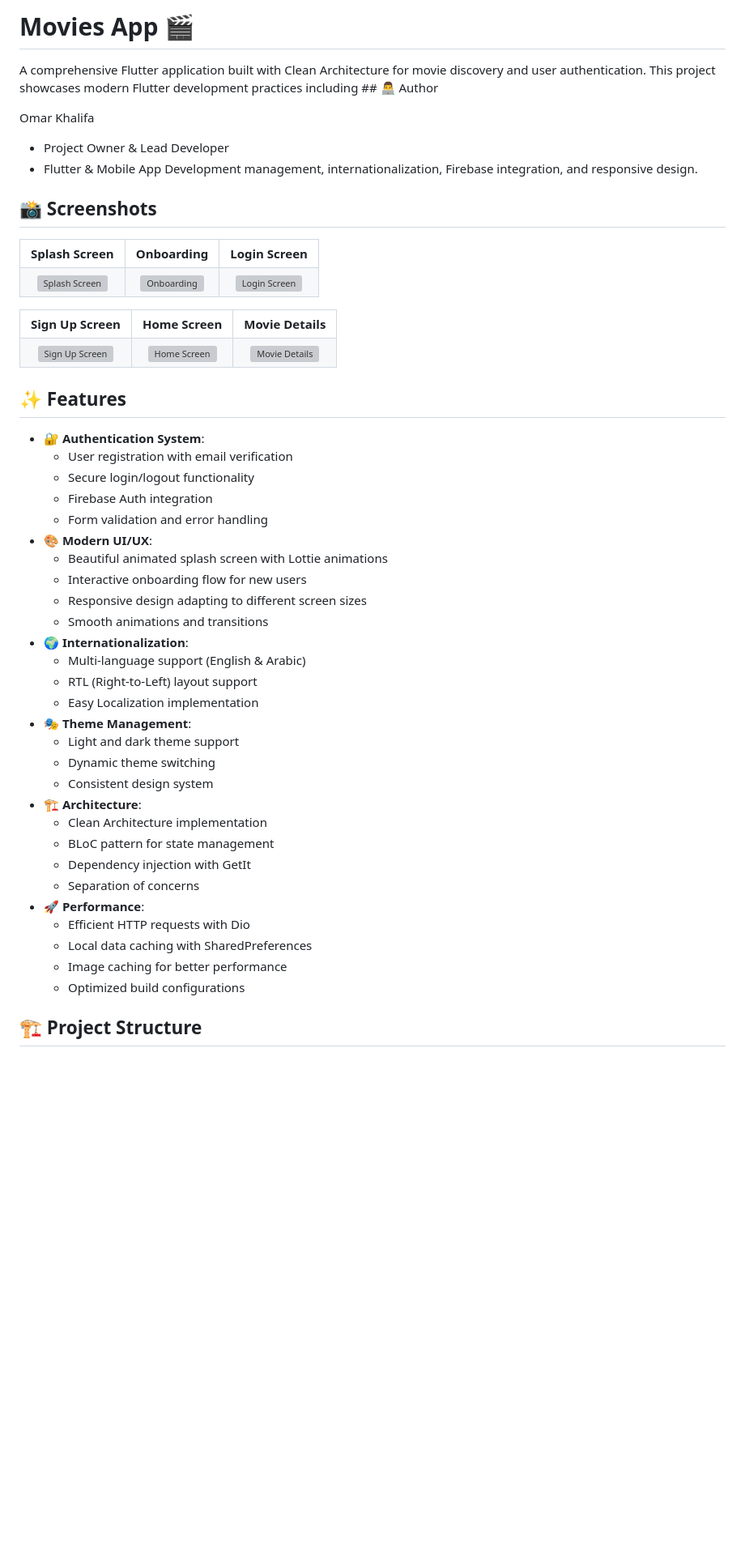
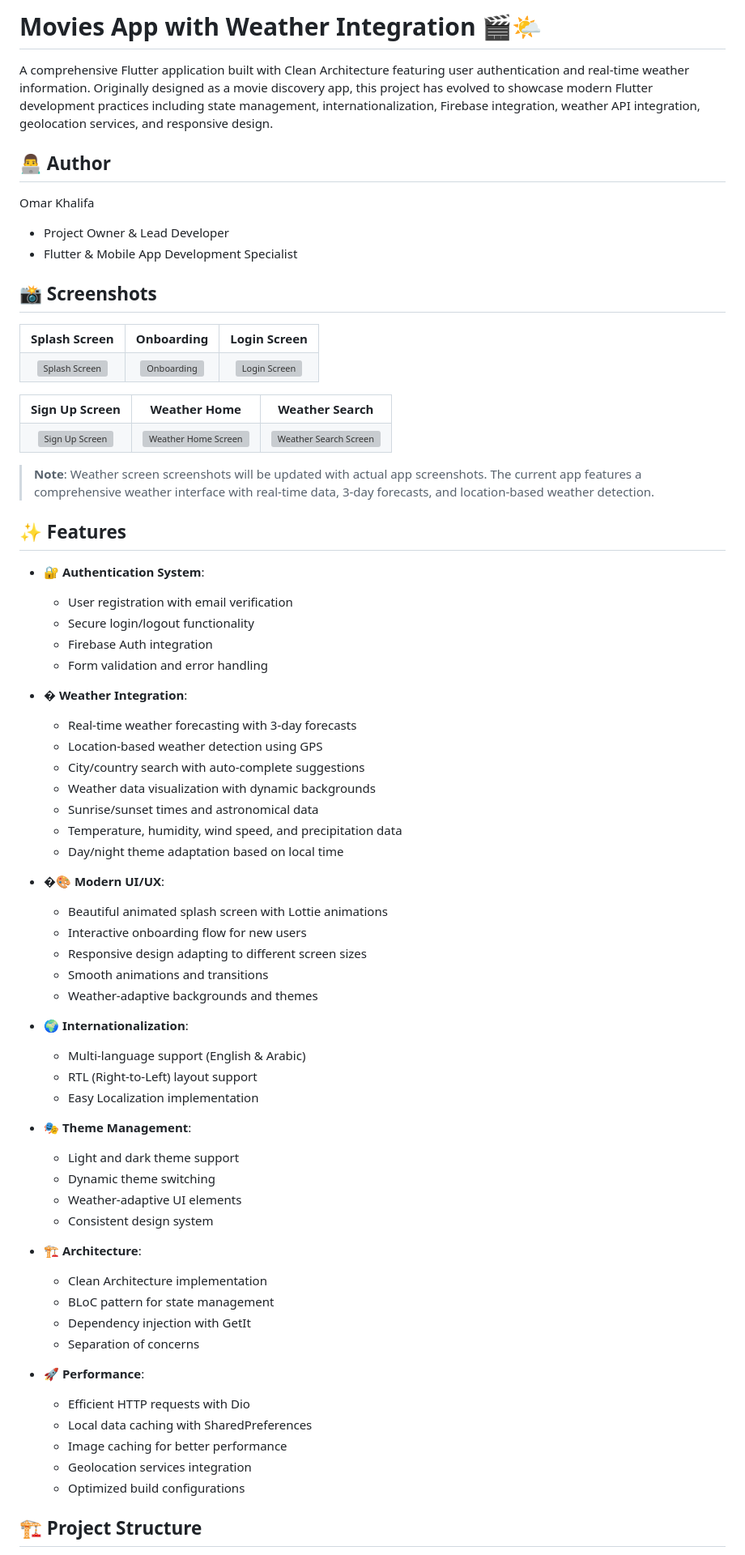
Before and after one commit to omarek386/movies_app, a Markdown page: README.md, the part around the change printed below. Shown: that part at 81% size. GitHub-like rendering; blank space fills up the shorter version; grey boxes are pictures that could not be loaded.

```diff
--- a/README.md
+++ b/README.md
@@ -1,11 +1,13 @@
-# Movies App 🎬
+# Movies App with Weather Integration 🎬🌤️
 
-A comprehensive Flutter application built with Clean Architecture for movie discovery and user authentication. This project showcases modern Flutter development practices including ## 👨‍💻 Author
+A comprehensive Flutter application built with Clean Architecture featuring user authentication and real-time weather information. Originally designed as a movie discovery app, this project has evolved to showcase modern Flutter development practices including state management, internationalization, Firebase integration, weather API integration, geolocation services, and responsive design.
+
+## 👨‍💻 Author
 
 Omar Khalifa
 
 - Project Owner & Lead Developer
-- Flutter & Mobile App Development management, internationalization, Firebase integration, and responsive design.
+- Flutter & Mobile App Development Specialist
 
 ## 📸 Screenshots
 
@@ -31,51 +33,76 @@ Omar Khalifa
 <table>
   <tr>
     <th align="center">Sign Up Screen</th>
-    <th align="center">Home Screen</th>
-    <th align="center">Movie Details</th>
+    <th align="center">Weather Home</th>
+    <th align="center">Weather Search</th>
   </tr>
   <tr>
     <td align="center">
       <img src="https://github.com/user-attachments/assets/e09e3272-86a4-4975-8dad-0db04f8ccdc3" width="200" height="400" alt="Sign Up Screen"/>
     </td>
     <td align="center">
-      <img src="https://github.com/user-attachments/assets/home-screen-link" width="200" height="400" alt="Home Screen"/>
+      <img src="https://github.com/user-attachments/assets/weather-home-screen-link" width="200" height="400" alt="Weather Home Screen"/>
     </td>
     <td align="center">
-      <img src="https://github.com/user-attachments/assets/movie-details-link" width="200" height="400" alt="Movie Details"/>
+      <img src="https://github.com/user-attachments/assets/weather-search-screen-link" width="200" height="400" alt="Weather Search Screen"/>
     </td>
   </tr>
 </table>
 
+> **Note**: Weather screen screenshots will be updated with actual app screenshots. The current app features a comprehensive weather interface with real-time data, 3-day forecasts, and location-based weather detection.
+
 ## ✨ Features
 
 - **🔐 Authentication System**:
+
   - User registration with email verification
   - Secure login/logout functionality
   - Firebase Auth integration
   - Form validation and error handling
-- **🎨 Modern UI/UX**:
+
+- **�️ Weather Integration**:
+
+  - Real-time weather forecasting with 3-day forecasts
+  - Location-based weather detection using GPS
+  - City/country search with auto-complete suggestions
+  - Weather data visualization with dynamic backgrounds
+  - Sunrise/sunset times and astronomical data
+  - Temperature, humidity, wind speed, and precipitation data
+  - Day/night theme adaptation based on local time
+
+- **�🎨 Modern UI/UX**:
+
   - Beautiful animated splash screen with Lottie animations
   - Interactive onboarding flow for new users
   - Responsive design adapting to different screen sizes
   - Smooth animations and transitions
+  - Weather-adaptive backgrounds and themes
+
 - **🌍 Internationalization**:
+
   - Multi-language support (English & Arabic)
   - RTL (Right-to-Left) layout support
   - Easy Localization implementation
+
 - **🎭 Theme Management**:
+
   - Light and dark theme support
   - Dynamic theme switching
+  - Weather-adaptive UI elements
   - Consistent design system
+
 - **🏗️ Architecture**:
+
   - Clean Architecture implementation
   - BLoC pattern for state management
   - Dependency injection with GetIt
   - Separation of concerns
+
 - **🚀 Performance**:
   - Efficient HTTP requests with Dio
   - Local data caching with SharedPreferences
   - Image caching for better performance
+  - Geolocation services integration
   - Optimized build configurations
 
 ## 🏗️ Project Structure
```
Also changed, not shown: other parts of README.md (+58 -2 lines).
